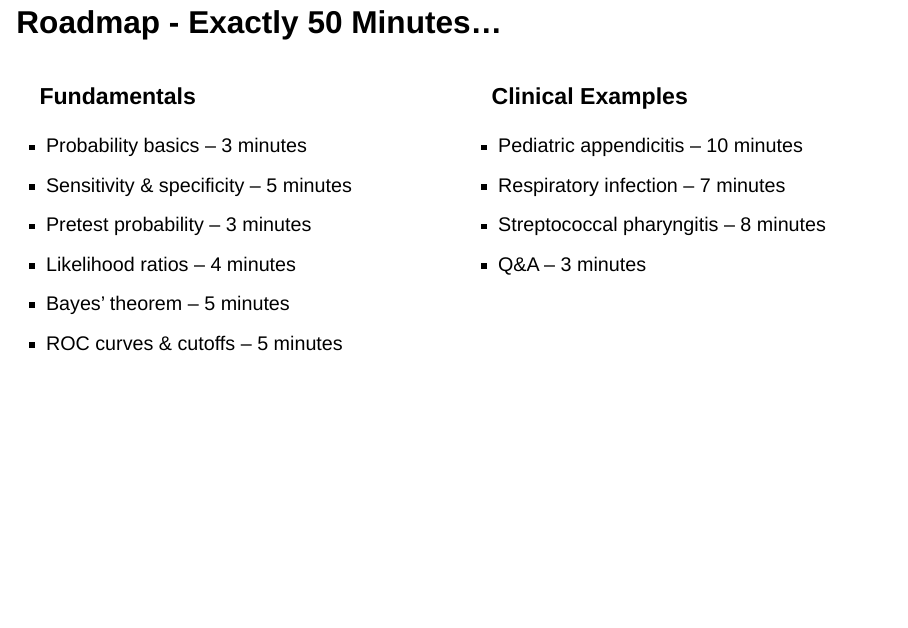
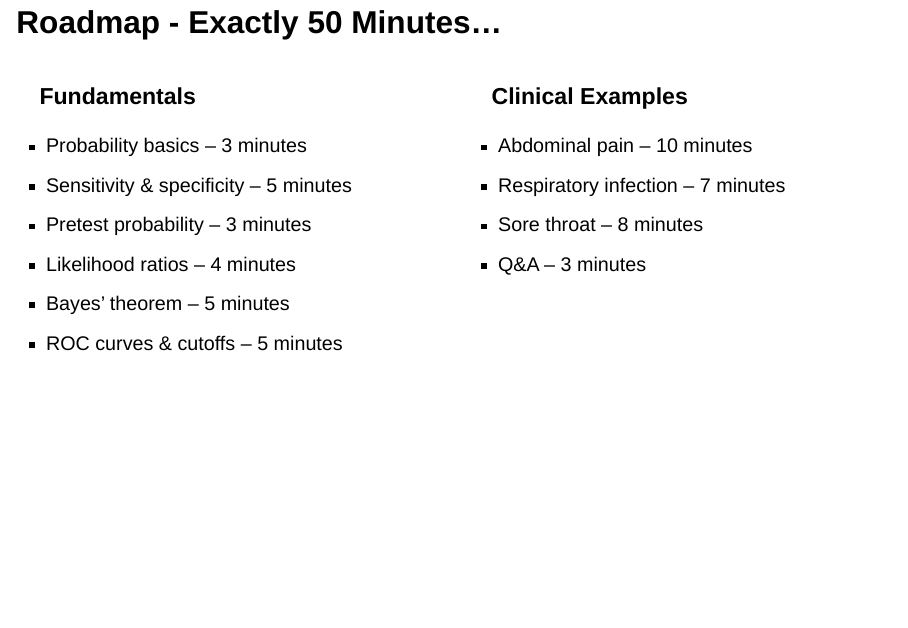
Before and after one commit to ausmeyer/ebm_24_2, a Quarto document (EBM_2_03-2025.qmd): page 2 of 55. Rendered offline with R 4.5, knitr and Pandoc in place of Quarto, with nearby package versions; drawn as Slidy slides in place of the format the file asks for; some code elsewhere in the file could not run offline.

Commit message:
adjust roadmap

```diff
--- a/EBM_2_03-2025.qmd
+++ b/EBM_2_03-2025.qmd
@@ -29,9 +29,9 @@ format:
 :::
 ::: {.column width="50%"}
 ### Clinical Examples
-- Pediatric appendicitis – 10 minutes
+- Abdominal pain – 10 minutes
 - Respiratory infection – 7 minutes
-- Streptococcal pharyngitis – 8 minutes
+- Sore throat – 8 minutes
 - Q&A – 3 minutes
 :::
 :::
```
Also changed, not shown: EBM_2_03-2025.html, index.html.
